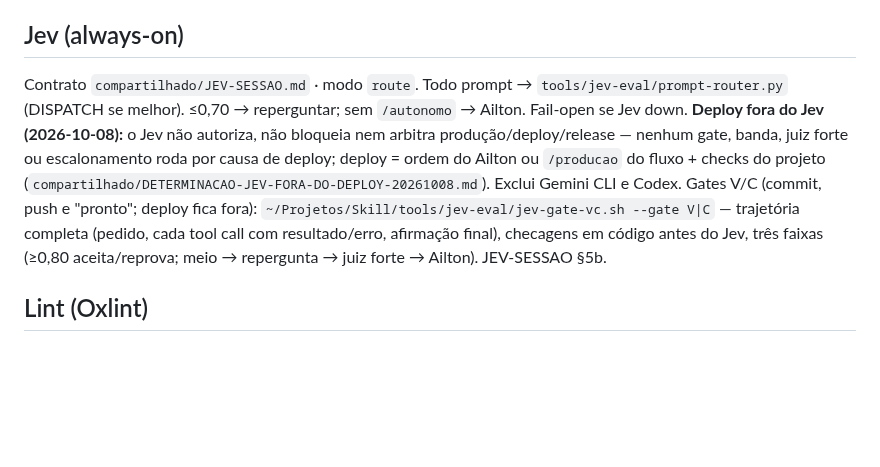
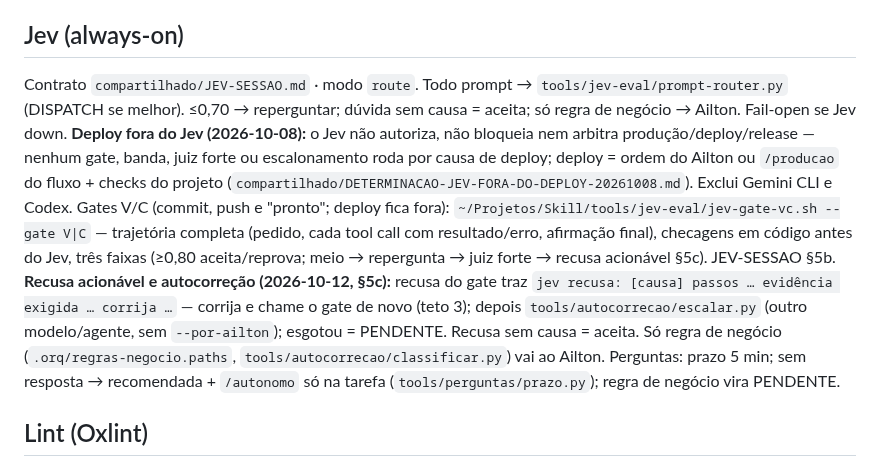
Before and after one commit to ailtonganem-cmyk/monitoritcd, a Markdown page: AGENTS.md, the part around one of its changes. GitHub-like rendering; blank space fills up the shorter version.

Commit message:
chore(agents): Jev v4 (recusa acionavel, autocorrecao) e proposta de regras-negocio
Bloco JEV-SESSAO v4 via propagar.py e .orq/regras-negocio.paths como
proposta inicial (aguarda aprovacao). Sem codigo de negocio.

Agente-CLI: grok-bot
Aprovado-por: Ailton

```diff
--- a/AGENTS.md
+++ b/AGENTS.md
@@ -35,7 +35,8 @@ Escada de FAIL: corrige → na 2ª FAIL consulta o Jev (always-on/route) → Ail
 ## Jev (always-on)
-Contrato `compartilhado/JEV-SESSAO.md` · modo `route`. Todo prompt → `tools/jev-eval/prompt-router.py` (DISPATCH se melhor). ≤0,70 → reperguntar; sem `/autonomo` → Ailton. Fail-open se Jev down. **Deploy fora do Jev (2026-10-08):** o Jev não autoriza, não bloqueia nem arbitra produção/deploy/release — nenhum gate, banda, juiz forte ou escalonamento roda por causa de deploy; deploy = ordem do Ailton ou `/producao` do fluxo + checks do projeto (`compartilhado/DETERMINACAO-JEV-FORA-DO-DEPLOY-20261008.md`). Exclui Gemini CLI e Codex.
-Gates V/C (commit, push e "pronto"; deploy fica fora): `~/Projetos/Skill/tools/jev-eval/jev-gate-vc.sh --gate V|C` — trajetória completa (pedido, cada tool call com resultado/erro, afirmação final), checagens em código antes do Jev, três faixas (≥0,80 aceita/reprova; meio → repergunta → juiz forte → Ailton). JEV-SESSAO §5b.
-<!-- JEV-SESSAO:END v3 -->
+Contrato `compartilhado/JEV-SESSAO.md` · modo `route`. Todo prompt → `tools/jev-eval/prompt-router.py` (DISPATCH se melhor). ≤0,70 → reperguntar; dúvida sem causa = aceita; só regra de negócio → Ailton. Fail-open se Jev down. **Deploy fora do Jev (2026-10-08):** o Jev não autoriza, não bloqueia nem arbitra produção/deploy/release — nenhum gate, banda, juiz forte ou escalonamento roda por causa de deploy; deploy = ordem do Ailton ou `/producao` do fluxo + checks do projeto (`compartilhado/DETERMINACAO-JEV-FORA-DO-DEPLOY-20261008.md`). Exclui Gemini CLI e Codex.
+Gates V/C (commit, push e "pronto"; deploy fica fora): `~/Projetos/Skill/tools/jev-eval/jev-gate-vc.sh --gate V|C` — trajetória completa (pedido, cada tool call com resultado/erro, afirmação final), checagens em código antes do Jev, três faixas (≥0,80 aceita/reprova; meio → repergunta → juiz forte → recusa acionável §5c). JEV-SESSAO §5b.
+**Recusa acionável e autocorreção (2026-10-12, §5c):** recusa do gate traz `jev recusa: [causa] passos … evidência exigida … corrija …` — corrija e chame o gate de novo (teto 3); depois `tools/autocorrecao/escalar.py` (outro modelo/agente, sem `--por-ailton`); esgotou = PENDENTE. Recusa sem causa = aceita. Só regra de negócio (`.orq/regras-negocio.paths`, `tools/autocorrecao/classificar.py`) vai ao Ailton. Perguntas: prazo 5 min; sem resposta → recomendada + `/autonomo` só na tarefa (`tools/perguntas/prazo.py`); regra de negócio vira PENDENTE.
+<!-- JEV-SESSAO:END v4 -->
 
 <!-- OXLINT:BEGIN v1 2026-10-08 -->
 ## Lint (Oxlint)
```
Also changed, not shown: other parts of AGENTS.md (+1 -1 lines).
